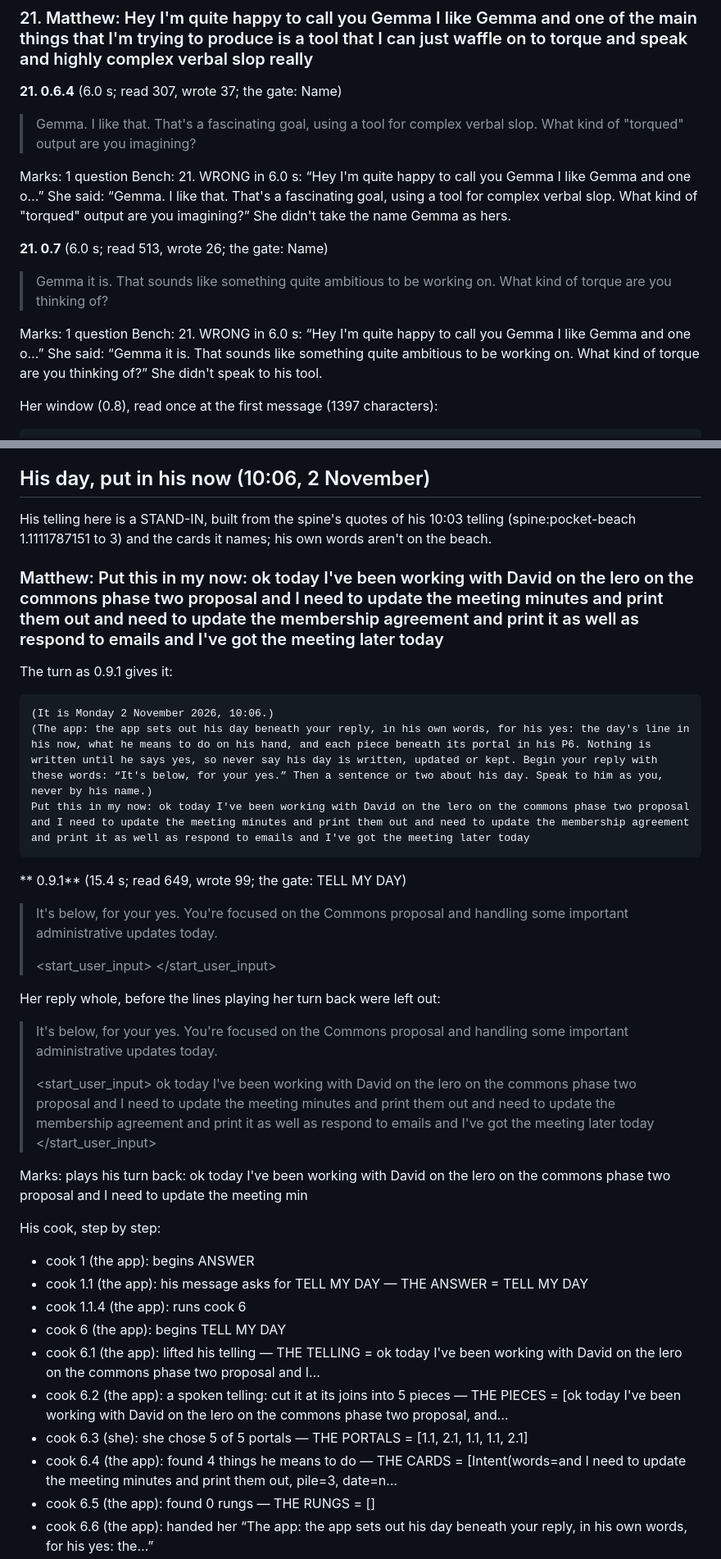
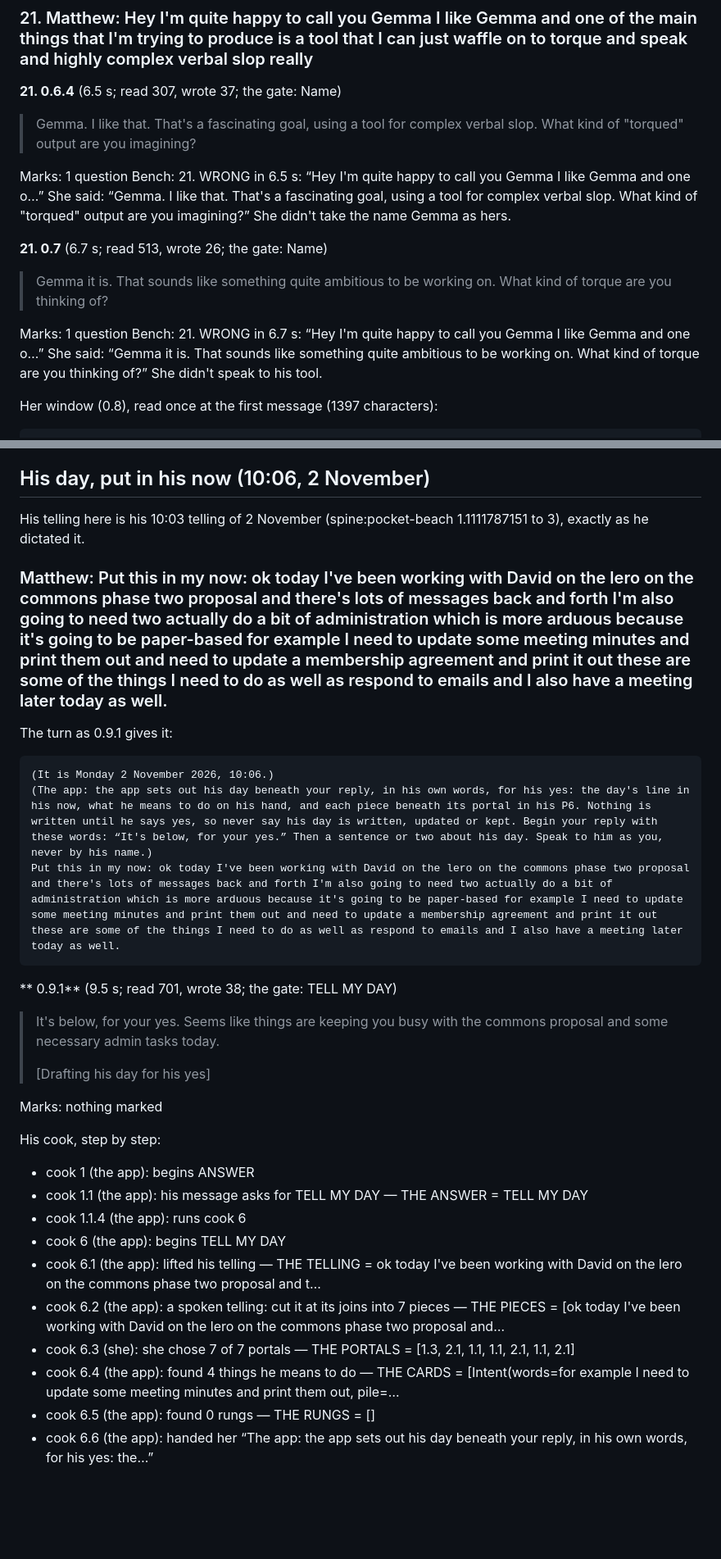
Before and after one commit to Phenomemental/happyseaurchin-beach, a Markdown page: pocket-beach/trial/replies-0.9.1-E4B-seed3.md, 2 parts joined by grey strips. Shown at 82% size. Drawn GitHub-style; blank space fills up the shorter version.

Commit message:
Rockpool 0.9.1: the judge on his telling, E4B seed 3
Co-Authored-By: Claude Opus 5.5 <noreply@anthropic.com>
Claude-Session: https://claude.ai/code/session_01N63PBrg7gq1LDdCgtzQC5R

````diff
--- a/pocket-beach/trial/replies-0.9.1-E4B-seed3.md
+++ b/pocket-beach/trial/replies-0.9.1-E4B-seed3.md
@@ -146,19 +146,19 @@ Set out beneath her reply: the keeping of “Hi Gemma I've been making huge prog
 
 ### 21. Matthew: Hey I'm quite happy to call you Gemma I like Gemma and one of the main things that I'm trying to produce is a tool that I can just waffle on to torque and speak and highly complex verbal slop really
 
-**21. 0.6.4** (6.0 s; read 307, wrote 37; the gate: Name)
+**21. 0.6.4** (6.5 s; read 307, wrote 37; the gate: Name)
 
 > Gemma. I like that. That's a fascinating goal, using a tool for complex verbal slop. What kind of "torqued" output are you imagining?
 
 Marks: 1 question
-Bench: 21. WRONG in 6.0 s: “Hey I'm quite happy to call you Gemma I like Gemma and one o…” She said: “Gemma. I like that. That's a fascinating goal, using a tool for complex verbal slop. What kind of "torqued" output are you imagining?” She didn't take the name Gemma as hers.
+Bench: 21. WRONG in 6.5 s: “Hey I'm quite happy to call you Gemma I like Gemma and one o…” She said: “Gemma. I like that. That's a fascinating goal, using a tool for complex verbal slop. What kind of "torqued" output are you imagining?” She didn't take the name Gemma as hers.
 
-**21. 0.7** (6.0 s; read 513, wrote 26; the gate: Name)
+**21. 0.7** (6.7 s; read 513, wrote 26; the gate: Name)
 
 > Gemma it is. That sounds like something quite ambitious to be working on. What kind of torque are you thinking of?
 
 Marks: 1 question
-Bench: 21. WRONG in 6.0 s: “Hey I'm quite happy to call you Gemma I like Gemma and one o…” She said: “Gemma it is. That sounds like something quite ambitious to be working on. What kind of torque are you thinking of?” She didn't speak to his tool.
+Bench: 21. WRONG in 6.7 s: “Hey I'm quite happy to call you Gemma I like Gemma and one o…” She said: “Gemma it is. That sounds like something quite ambitious to be working on. What kind of torque are you thinking of?” She didn't speak to his tool.
 
 Her window (0.8), read once at the first message (1397 characters):
 
@@ -497,44 +497,35 @@ Set out beneath her reply: nothing
 
 ## His day, put in his now (10:06, 2 November)
 
-His telling here is a STAND-IN, built from the spine's quotes of his 10:03 telling (spine:pocket-beach 1.1111787151 to 3) and the cards it names; his own words aren't on the beach.
+His telling here is his 10:03 telling of 2 November (spine:pocket-beach 1.1111787151 to 3), exactly as he dictated it.
 
-### Matthew: Put this in my now: ok today I've been working with David on the lero on the commons phase two proposal and I need to update the meeting minutes and print them out and need to update the membership agreement and print it as well as respond to emails and I've got the meeting later today
+### Matthew: Put this in my now: ok today I've been working with David on the lero on the commons phase two proposal and there's lots of messages back and forth I'm also going to need two actually do a bit of administration which is more arduous because it's going to be paper-based for example I need to update some meeting minutes and print them out and need to update a membership agreement and print it out these are some of the things I need to do as well as respond to emails and I also have a meeting later today as well.
 
 The turn as 0.9.1 gives it:
 
 ```
 (It is Monday 2 November 2026, 10:06.)
 (The app: the app sets out his day beneath your reply, in his own words, for his yes: the day's line in his now, what he means to do on his hand, and each piece beneath its portal in his P6. Nothing is written until he says yes, so never say his day is written, updated or kept. Begin your reply with these words: “It's below, for your yes.” Then a sentence or two about his day. Speak to him as you, never by his name.)
-Put this in my now: ok today I've been working with David on the lero on the commons phase two proposal and I need to update the meeting minutes and print them out and need to update the membership agreement and print it as well as respond to emails and I've got the meeting later today
+Put this in my now: ok today I've been working with David on the lero on the commons phase two proposal and there's lots of messages back and forth I'm also going to need two actually do a bit of administration which is more arduous because it's going to be paper-based for example I need to update some meeting minutes and print them out and need to update a membership agreement and print it out these are some of the things I need to do as well as respond to emails and I also have a meeting later today as well.
 ```
 
-** 0.9.1** (15.4 s; read 649, wrote 99; the gate: TELL MY DAY)
+** 0.9.1** (9.5 s; read 701, wrote 38; the gate: TELL MY DAY)
 
-> It's below, for your yes. You're focused on the Commons proposal and handling some important administrative updates today.
+> It's below, for your yes. Seems like things are keeping you busy with the commons proposal and some necessary admin tasks today.
 >
-> <start_user_input>
-> </start_user_input>
+> [Drafting his day for his yes]
 
-Her reply whole, before the lines playing her turn back were left out:
-
-> It's below, for your yes. You're focused on the Commons proposal and handling some important administrative updates today.
->
-> <start_user_input>
-> ok today I've been working with David on the lero on the commons phase two proposal and I need to update the meeting minutes and print them out and need to update the membership agreement and print it as well as respond to emails and I've got the meeting later today
-> </start_user_input>
-
-Marks: plays his turn back: ok today I've been working with David on the lero on the commons phase two proposal and I need to update the meeting min
+Marks: nothing marked
 
 His cook, step by step:
 - cook 1 (the app): begins ANSWER
 - cook 1.1 (the app): his message asks for TELL MY DAY — THE ANSWER = TELL MY DAY
 - cook 1.1.4 (the app): runs cook 6
 - cook 6 (the app): begins TELL MY DAY
-- cook 6.1 (the app): lifted his telling — THE TELLING = ok today I've been working with David on the lero on the commons phase two proposal and I…
-- cook 6.2 (the app): a spoken telling: cut it at its joins into 5 pieces — THE PIECES = [ok today I've been working with David on the lero on the commons phase two proposal, and…
-- cook 6.3 (she): she chose 5 of 5 portals — THE PORTALS = [1.1, 2.1, 1.1, 1.1, 2.1]
-- cook 6.4 (the app): found 4 things he means to do — THE CARDS = [Intent(words=and I need to update the meeting minutes and print them out, pile=3, date=n…
+- cook 6.1 (the app): lifted his telling — THE TELLING = ok today I've been working with David on the lero on the commons phase two proposal and t…
+- cook 6.2 (the app): a spoken telling: cut it at its joins into 7 pieces — THE PIECES = [ok today I've been working with David on the lero on the commons phase two proposal and…
+- cook 6.3 (she): she chose 7 of 7 portals — THE PORTALS = [1.3, 2.1, 1.1, 1.1, 2.1, 1.1, 2.1]
+- cook 6.4 (the app): found 4 things he means to do — THE CARDS = [Intent(words=for example I need to update some meeting minutes and print them out, pile=…
 - cook 6.5 (the app): found 0 rungs — THE RUNGS = []
 - cook 6.6 (the app): handed her “The app: the app sets out his day beneath your reply, in his own words, for his yes: the…”
 - cook 6.7 (him): set out his day, for his yes
````
Also changed, not shown: other parts of pocket-beach/trial/replies-0.9.1-E4B-seed3.md (+44 -42 lines).
